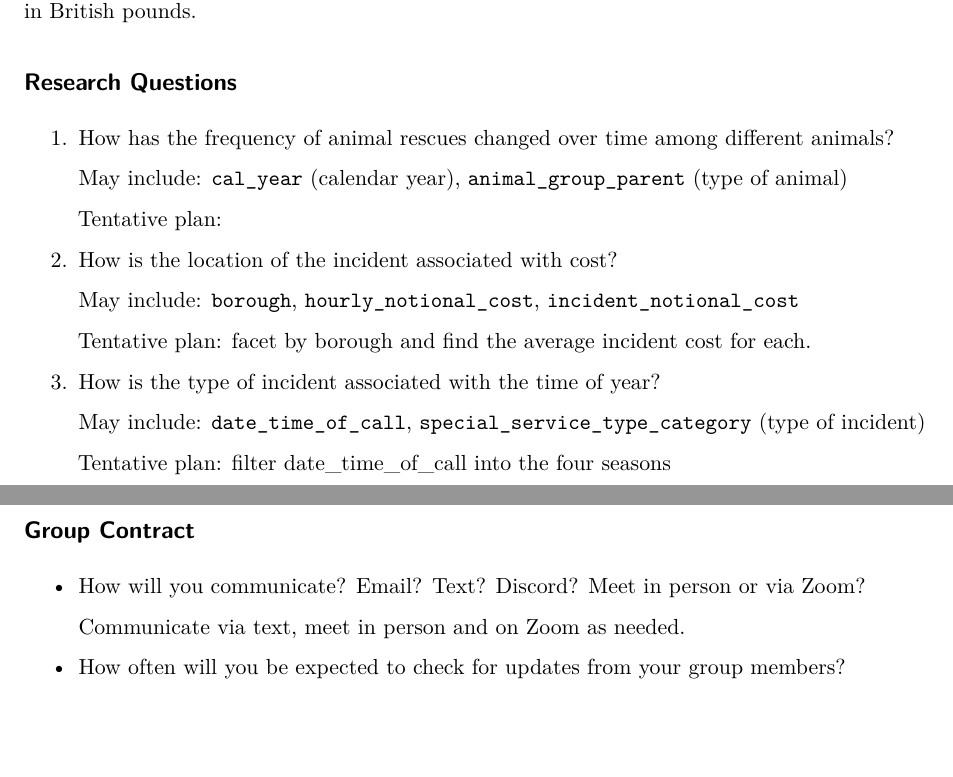
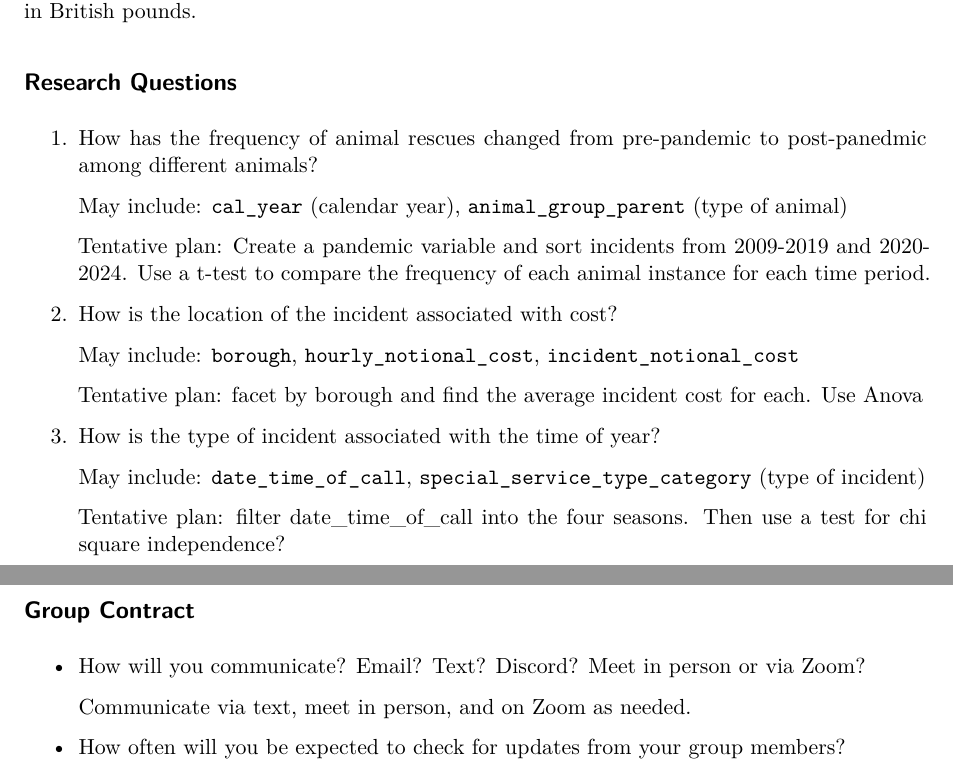
Before and after one commit to AleaSeifert/Stat-365-FinalProject, a Quarto document (project_proposal.qmd): two parts of pages 1 and 2 of 2, joined at a grey line, cut so that both start at the same text, the shorter picture padded with empty space. Rendered offline with R 4.5, knitr and Pandoc in place of Quarto, then LaTeX, with nearby package versions.

Commit message:
added more onto research questions

```diff
--- a/project_proposal.qmd
+++ b/project_proposal.qmd
@@ -19,29 +19,29 @@ Variables include information about each incident such as incident ID and the da
 
 ## Research Questions
 
-1.  How has the frequency of animal rescues changed over time among different animals?
+1.  How has the frequency of animal rescues changed from pre-pandemic to post-panedmic among different animals?
 
     May include: `cal_year` (calendar year), `animal_group_parent` (type of animal)
 
-    Tentative plan:
+    Tentative plan: Create a pandemic variable and sort incidents from 2009-2019 and 2020-2024. Use a t-test to compare the frequency of each animal instance for each time period.
 
 2.  How is the location of the incident associated with cost?
 
     May include: `borough`, `hourly_notional_cost`, `incident_notional_cost`
 
-    Tentative plan: facet by borough and find the average incident cost for each.
+    Tentative plan: facet by borough and find the average incident cost for each. Use Anova
 
 3.  How is the type of incident associated with the time of year?
 
     May include: `date_time_of_call`, `special_service_type_category` (type of incident)
 
-    Tentative plan: filter date_time_of_call into the four seasons
+    Tentative plan: filter date_time_of_call into the four seasons. Then use a test for chi square independence?
 
 ## Group Contract
 
 -   How will you communicate? Email? Text? Discord? Meet in person or via Zoom?
 
-    Communicate via text, meet in person and on Zoom as needed.
+    Communicate via text, meet in person, and on Zoom as needed.
 
 -   How often will you be expected to check for updates from your group members?
 
```
